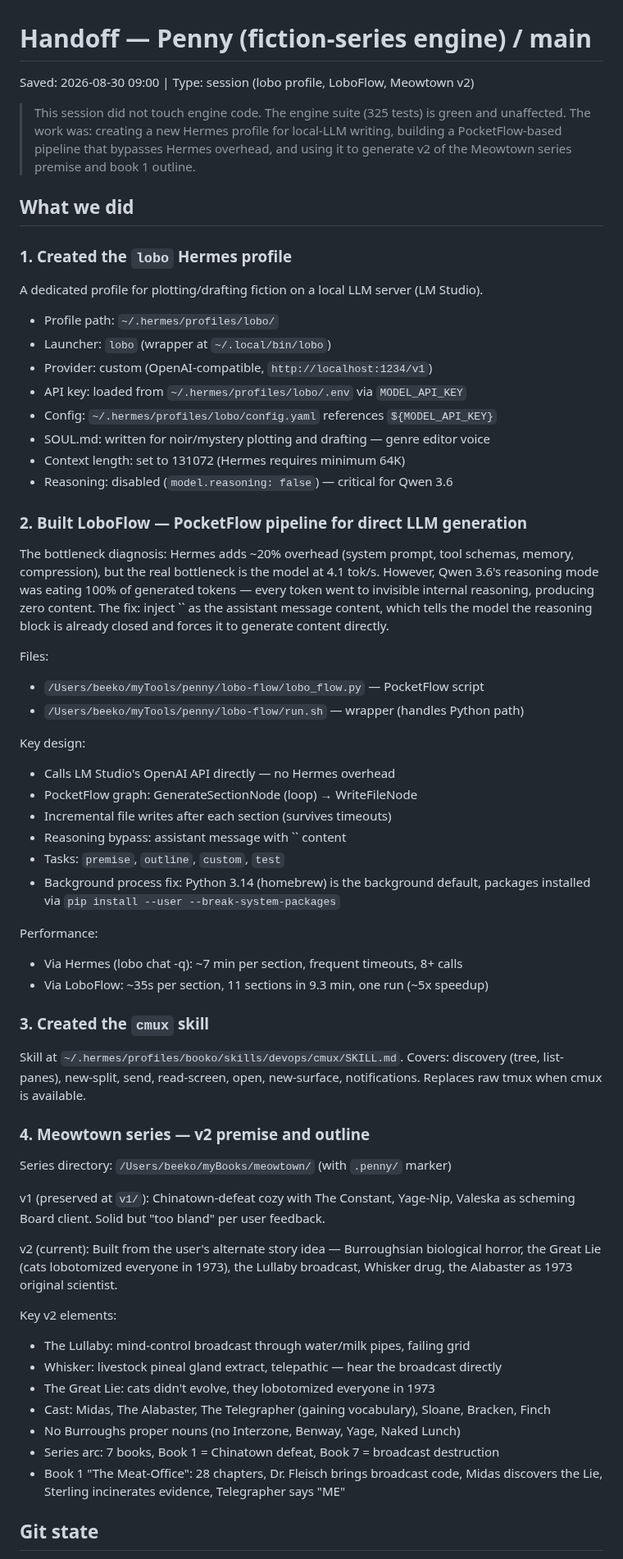
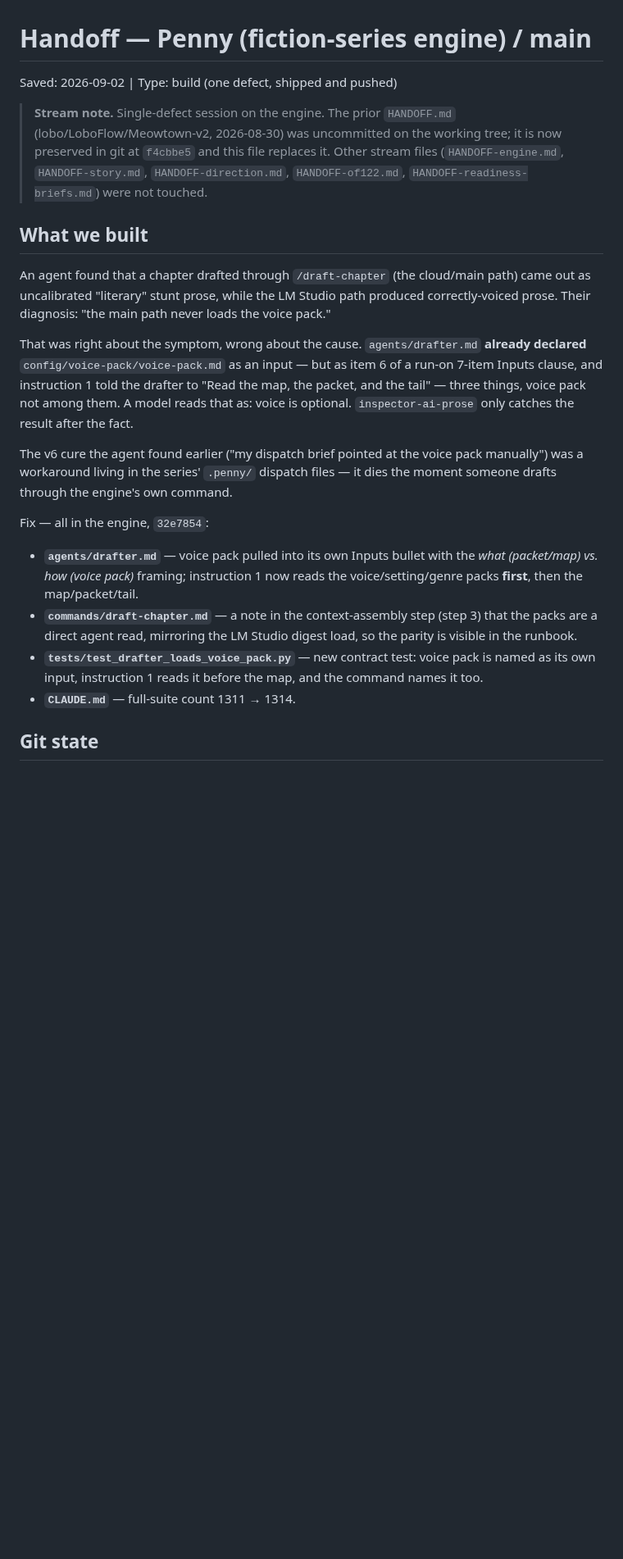
Before and after one commit to bkoh957/penny, a Markdown page: HANDOFF.md, the part around one of its changes. Shown at 82% size. GitHub-like rendering; blank space fills up the shorter version.

Commit message:
docs(handoff): the drafter voice-pack fix
Co-Authored-By: Claude Sonnet 5 <noreply@anthropic.com>
Claude-Session: https://claude.ai/code/session_01A693S79BiPJCfLAja5gCKd

```diff
--- a/HANDOFF.md
+++ b/HANDOFF.md
@@ -1,79 +1,41 @@
 # Handoff — Penny (fiction-series engine) / main
-Saved: 2026-08-30 09:00 | Type: session (lobo profile, LoboFlow, Meowtown v2)
+Saved: 2026-09-02 | Type: build (one defect, shipped and pushed)
 
-> This session did not touch engine code. The engine suite (325 tests) is green
-> and unaffected. The work was: creating a new Hermes profile for local-LLM
-> writing, building a PocketFlow-based pipeline that bypasses Hermes overhead,
-> and using it to generate v2 of the Meowtown series premise and book 1 outline.
+> **Stream note.** Single-defect session on the engine. The prior `HANDOFF.md`
+> (lobo/LoboFlow/Meowtown-v2, 2026-08-30) was uncommitted on the working tree;
+> it is now preserved in git at `f4cbbe5` and this file replaces it. Other
+> stream files (`HANDOFF-engine.md`, `HANDOFF-story.md`, `HANDOFF-direction.md`,
+> `HANDOFF-of122.md`, `HANDOFF-readiness-briefs.md`) were not touched.
 
-## What we did
+## What we built
 
-### 1. Created the `lobo` Hermes profile
+An agent found that a chapter drafted through `/draft-chapter` (the cloud/main
+path) came out as uncalibrated "literary" stunt prose, while the LM Studio path
+produced correctly-voiced prose. Their diagnosis: "the main path never loads the
+voice pack."
 
-A dedicated profile for plotting/drafting fiction on a local LLM server (LM Studio).
+That was right about the symptom, wrong about the cause. `agents/drafter.md`
+**already declared** `config/voice-pack/voice-pack.md` as an input — but as
+item 6 of a run-on 7-item Inputs clause, and instruction 1 told the drafter to
+"Read the map, the packet, and the tail" — three things, voice pack not among
+them. A model reads that as: voice is optional. `inspector-ai-prose` only
+catches the result after the fact.
 
-- Profile path: `~/.hermes/profiles/lobo/`
-- Launcher: `lobo` (wrapper at `~/.local/bin/lobo`)
-- Provider: custom (OpenAI-compatible, `http://localhost:1234/v1`)
-- API key: loaded from `~/.hermes/profiles/lobo/.env` via `MODEL_API_KEY`
-- Config: `~/.hermes/profiles/lobo/config.yaml` references `${MODEL_API_KEY}`
-- SOUL.md: written for noir/mystery plotting and drafting — genre editor voice
-- Context length: set to 131072 (Hermes requires minimum 64K)
-- Reasoning: disabled (`model.reasoning: false`) — critical for Qwen 3.6
+The v6 cure the agent found earlier ("my dispatch brief pointed at the voice
+pack manually") was a workaround living in the series' `.penny/` dispatch files
+— it dies the moment someone drafts through the engine's own command.
 
-### 2. Built LoboFlow — PocketFlow pipeline for direct LLM generation
-
-The bottleneck diagnosis: Hermes adds ~20% overhead (system prompt, tool schemas,
-memory, compression), but the real bottleneck is the model at 4.1 tok/s. However,
-Qwen 3.6's reasoning mode was eating 100% of generated tokens — every token went
-to invisible internal reasoning, producing zero content. The fix: inject `` as
-the assistant message content, which tells the model the reasoning block is
-already closed and forces it to generate content directly.
-
-Files:
-- `/Users/beeko/myTools/penny/lobo-flow/lobo_flow.py` — PocketFlow script
-- `/Users/beeko/myTools/penny/lobo-flow/run.sh` — wrapper (handles Python path)
-
-Key design:
-- Calls LM Studio's OpenAI API directly — no Hermes overhead
-- PocketFlow graph: GenerateSectionNode (loop) → WriteFileNode
-- Incremental file writes after each section (survives timeouts)
-- Reasoning bypass: assistant message with `` content
-- Tasks: `premise`, `outline`, `custom`, `test`
-- Background process fix: Python 3.14 (homebrew) is the background default,
-  packages installed via `pip install --user --break-system-packages`
-
-Performance:
-- Via Hermes (lobo chat -q): ~7 min per section, frequent timeouts, 8+ calls
-- Via LoboFlow: ~35s per section, 11 sections in 9.3 min, one run (~5x speedup)
-
-### 3. Created the `cmux` skill
-
-Skill at `~/.hermes/profiles/booko/skills/devops/cmux/SKILL.md`.
-Covers: discovery (tree, list-panes), new-split, send, read-screen, open,
-new-surface, notifications. Replaces raw tmux when cmux is available.
-
-### 4. Meowtown series — v2 premise and outline
-
-Series directory: `/Users/beeko/myBooks/meowtown/` (with `.penny/` marker)
-
-v1 (preserved at `v1/`): Chinatown-defeat cozy with The Constant, Yage-Nip,
-Valeska as scheming Board client. Solid but "too bland" per user feedback.
-
-v2 (current): Built from the user's alternate story idea — Burroughsian
-biological horror, the Great Lie (cats lobotomized everyone in 1973), the
-Lullaby broadcast, Whisker drug, the Alabaster as 1973 original scientist.
-
-Key v2 elements:
-- The Lullaby: mind-control broadcast through water/milk pipes, failing grid
-- Whisker: livestock pineal gland extract, telepathic — hear the broadcast directly
-- The Great Lie: cats didn't evolve, they lobotomized everyone in 1973
-- Cast: Midas, The Alabaster, The Telegrapher (gaining vocabulary), Sloane,
-  Bracken, Finch
-- No Burroughs proper nouns (no Interzone, Benway, Yage, Naked Lunch)
-- Series arc: 7 books, Book 1 = Chinatown defeat, Book 7 = broadcast destruction
-- Book 1 "The Meat-Office": 28 chapters, Dr. Fleisch brings broadcast code,
-  Midas discovers the Lie, Sterling incinerates evidence, Telegrapher says "ME"
+Fix — all in the engine, `32e7854`:
+- **`agents/drafter.md`** — voice pack pulled into its own Inputs bullet with
+  the *what (packet/map) vs. how (voice pack)* framing; instruction 1 now reads
+  the voice/setting/genre packs **first**, then the map/packet/tail.
+- **`commands/draft-chapter.md`** — a note in the context-assembly step (step 3)
+  that the packs are a direct agent read, mirroring the LM Studio digest load,
+  so the parity is visible in the runbook.
+- **`tests/test_drafter_loads_voice_pack.py`** — new contract test: voice pack
+  is named as its own input, instruction 1 reads it before the map, and the
+  command names it too.
+- **`CLAUDE.md`** — full-suite count 1311 → 1314.
 
 ## Git state
 
```
Also changed, not shown: other parts of HANDOFF.md (+24 -78 lines).
